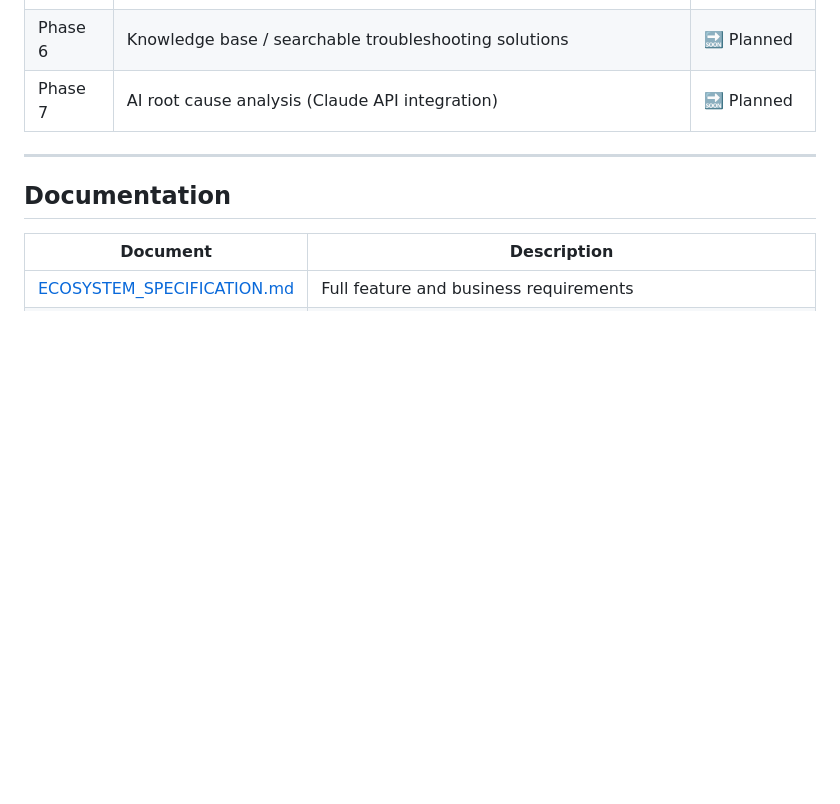
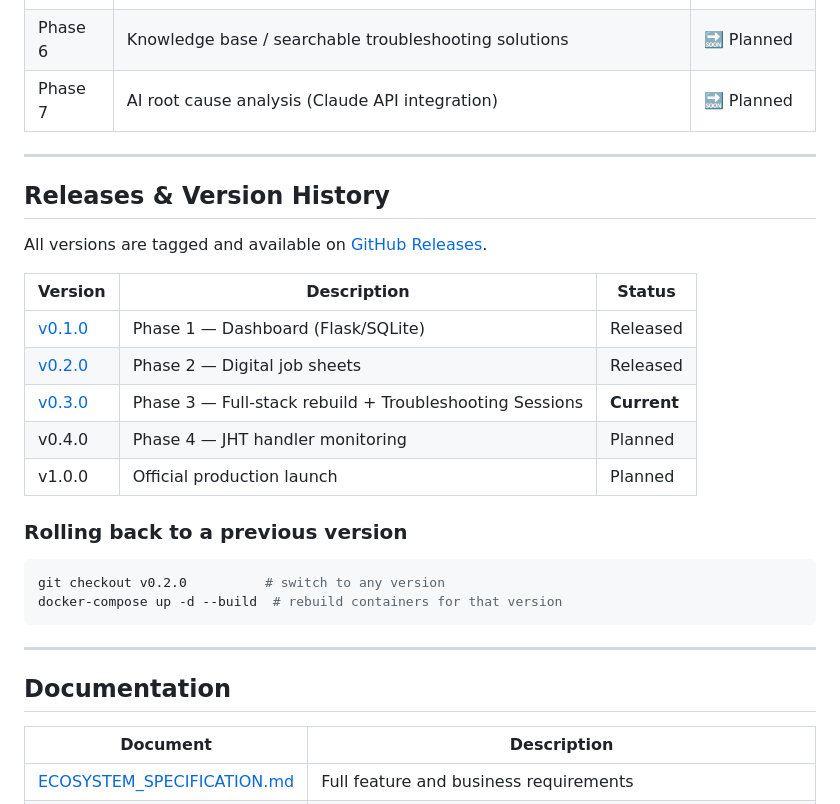
Before and after one commit to FineMan11/production-line-monitor, a Markdown page: README.md, the part around the change. Rendered like a GitHub page; blank space fills up the shorter version.

Commit message:
Add versioning history and GitHub Releases section to README
Co-Authored-By: Claude Sonnet 4.6 <noreply@anthropic.com>

````diff
--- a/README.md
+++ b/README.md
@@ -147,6 +147,26 @@ http://localhost
 
 ---
 
+## Releases & Version History
+
+All versions are tagged and available on [GitHub Releases](https://github.com/FineMan11/production-line-monitor/releases).
+
+| Version | Description | Status |
+|---------|-------------|--------|
+| [v0.1.0](https://github.com/FineMan11/production-line-monitor/releases/tag/v0.1.0) | Phase 1 — Dashboard (Flask/SQLite) | Released |
+| [v0.2.0](https://github.com/FineMan11/production-line-monitor/releases/tag/v0.2.0) | Phase 2 — Digital job sheets | Released |
+| [v0.3.0](https://github.com/FineMan11/production-line-monitor/releases/tag/v0.3.0) | Phase 3 — Full-stack rebuild + Troubleshooting Sessions | **Current** |
+| v0.4.0 | Phase 4 — JHT handler monitoring | Planned |
+| v1.0.0 | Official production launch | Planned |
+
+### Rolling back to a previous version
+```bash
+git checkout v0.2.0          # switch to any version
+docker-compose up -d --build  # rebuild containers for that version
+```
+
+---
+
 ## Documentation
 
 | Document | Description |
````
